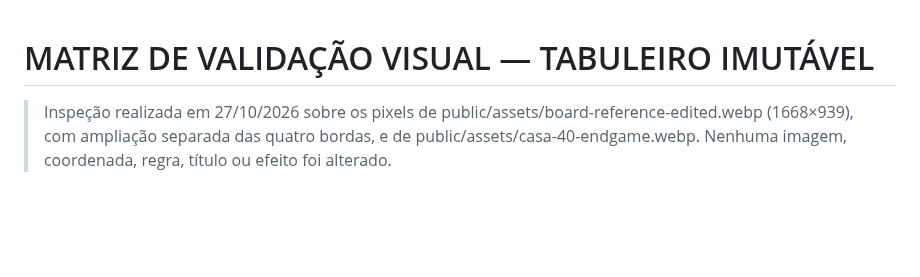
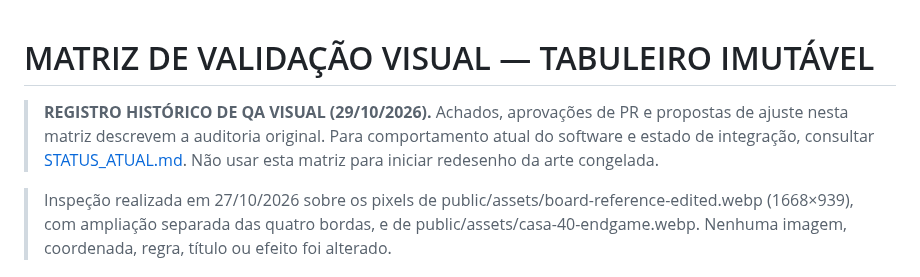
Before and after one commit to jrpasolini/retro-ghost-85, a Markdown page: MATRIZ_VALIDACAO_VISUAL.md, the part around the change. Drawn GitHub-style; blank space fills up the shorter version.

Commit message:
docs: mark historical plan and reconcile current implementation (MATRIZ_VALIDACAO_VISUAL.md)

```diff
--- a/MATRIZ_VALIDACAO_VISUAL.md
+++ b/MATRIZ_VALIDACAO_VISUAL.md
@@ -1,4 +1,7 @@
 # MATRIZ DE VALIDAÇÃO VISUAL — TABULEIRO IMUTÁVEL
+
+> **REGISTRO HISTÓRICO DE QA VISUAL (29/10/2026).** Achados, aprovações de PR e propostas de ajuste nesta matriz descrevem a auditoria original. Para comportamento atual do software e estado de integração, consultar [STATUS_ATUAL.md](STATUS_ATUAL.md). Não usar esta matriz para iniciar redesenho da arte congelada.
+
 
 > Inspeção realizada em 27/10/2026 sobre os pixels de public/assets/board-reference-edited.webp (1668×939), com ampliação separada das quatro bordas, e de public/assets/casa-40-endgame.webp. Nenhuma imagem, coordenada, regra, título ou efeito foi alterado.
 
```
